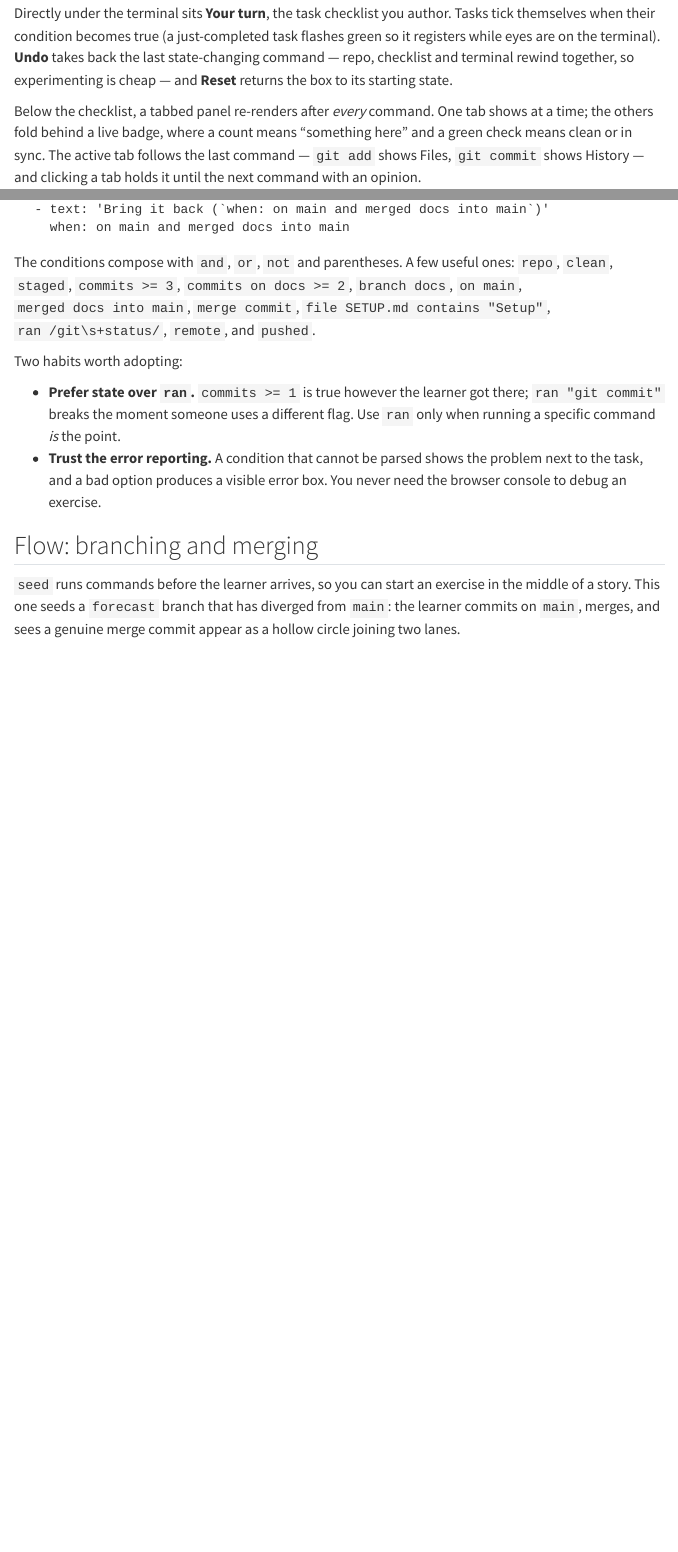
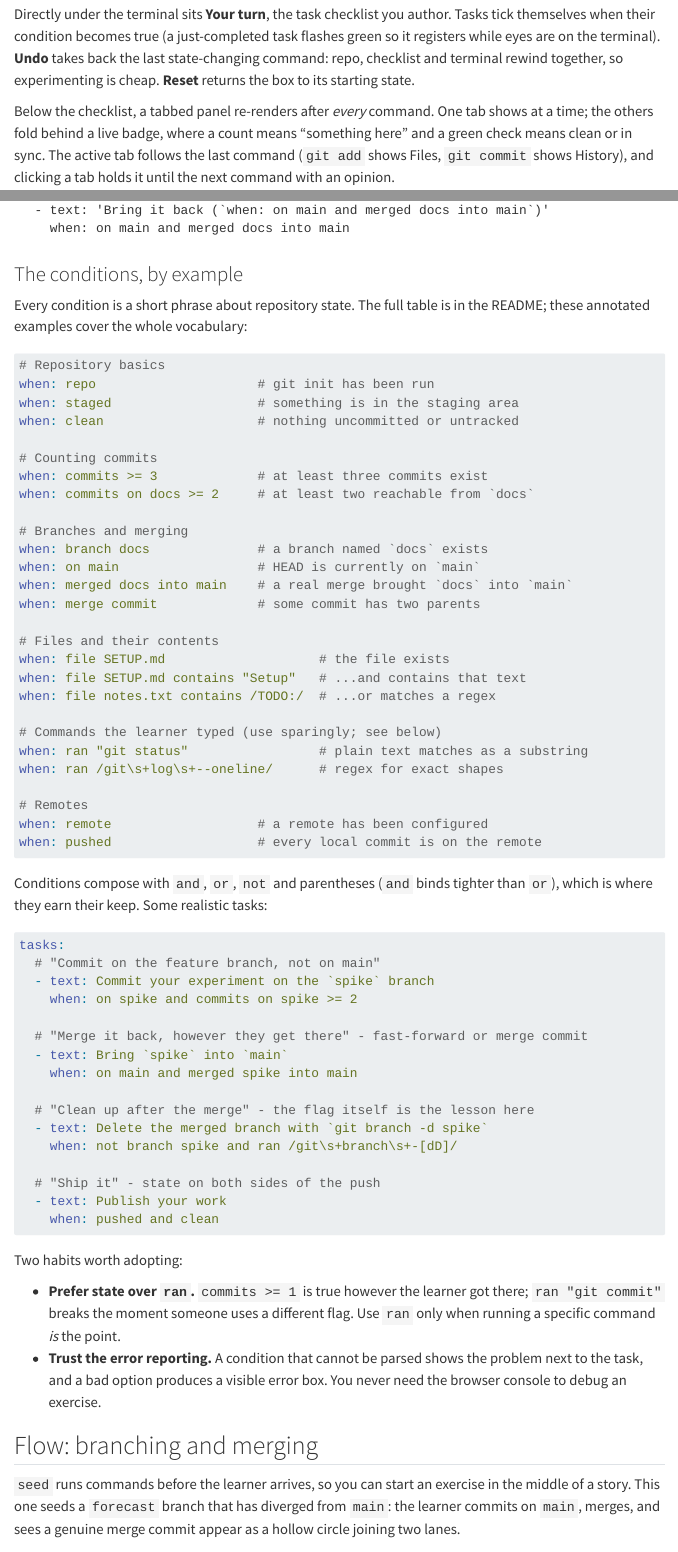
Before and after one commit to ryjohnson09/quarto-git-sandbox, a Quarto document (example.qmd): the page in a window 1100 px wide, from 610 px down before the commit and from 1070 px down after it, so that both start at the same text, and a second part further down, joined at a grey line. Rendered offline with R 4.5, knitr and Pandoc in place of Quarto, with nearby package versions; menus at the side of the page are left out; long lines of code are wrapped.

Commit message:
Add an annotated sandbox screenshot and when-language examples
- New images/sandbox-tour.png, an annotated tour of a git box, shown in
  the README intro and in example.qmd's "Reading a git box" section.
- example.qmd's "Checking the learner's work" gains "The conditions, by
  example": an annotated block covering the whole when: vocabulary plus
  four realistic composed task conditions.
- Remove the em dashes that had crept back into README.md and example.qmd.

Co-Authored-By: Claude Fable 5 <noreply@anthropic.com>

````diff
--- a/example.qmd
+++ b/example.qmd
@@ -44,15 +48,15 @@ lists everything the sandbox supports.
 Directly under the terminal sits **Your turn**, the task checklist you
 author. Tasks tick themselves when their condition becomes true (a
 just-completed task flashes green so it registers while eyes are on the
-terminal). **Undo** takes back the last state-changing command — repo,
-checklist and terminal rewind together, so experimenting is cheap — and
+terminal). **Undo** takes back the last state-changing command: repo,
+checklist and terminal rewind together, so experimenting is cheap.
 **Reset** returns the box to its starting state.
 
 Below the checklist, a tabbed panel re-renders after *every* command. One
 tab shows at a time; the others fold behind a live badge, where a count
 means "something here" and a green check means clean or in sync. The
-active tab follows the last command — `git add` shows Files, `git commit`
-shows History — and clicking a tab holds it until the next command with an
+active tab follows the last command (`git add` shows Files, `git commit`
+shows History), and clicking a tab holds it until the next command with an
 opinion.
 
 - **Files**: the working directory / staging area / repository diagram.
@@ -214,11 +218,63 @@ tasks:
     when: on main and merged docs into main
 ```
 
-The conditions compose with `and`, `or`, `not` and parentheses. A few
-useful ones: `repo`, `clean`, `staged`, `commits >= 3`,
-`commits on docs >= 2`, `branch docs`, `on main`, `merged docs into main`,
-`merge commit`, `file SETUP.md contains "Setup"`, `ran /git\s+status/`,
-`remote`, and `pushed`.
+### The conditions, by example
+
+Every condition is a short phrase about repository state. The full table
+is in the README; these annotated examples cover the whole vocabulary:
+
+```yaml
+# Repository basics
+when: repo                     # git init has been run
+when: staged                   # something is in the staging area
+when: clean                    # nothing uncommitted or untracked
+
+# Counting commits
+when: commits >= 3             # at least three commits exist
+when: commits on docs >= 2     # at least two reachable from `docs`
+
+# Branches and merging
+when: branch docs              # a branch named `docs` exists
+when: on main                  # HEAD is currently on `main`
+when: merged docs into main    # a real merge brought `docs` into `main`
+when: merge commit             # some commit has two parents
+
+# Files and their contents
+when: file SETUP.md                    # the file exists
+when: file SETUP.md contains "Setup"   # ...and contains that text
+when: file notes.txt contains /TODO:/  # ...or matches a regex
+
+# Commands the learner typed (use sparingly; see below)
+when: ran "git status"                 # plain text matches as a substring
+when: ran /git\s+log\s+--oneline/      # regex for exact shapes
+
+# Remotes
+when: remote                   # a remote has been configured
+when: pushed                   # every local commit is on the remote
+```
+
+Conditions compose with `and`, `or`, `not` and parentheses (`and` binds
+tighter than `or`), which is where they earn their keep. Some realistic
+tasks:
+
+```yaml
+tasks:
+  # "Commit on the feature branch, not on main"
+  - text: Commit your experiment on the `spike` branch
+    when: on spike and commits on spike >= 2
+
+  # "Merge it back, however they get there" - fast-forward or merge commit
+  - text: Bring `spike` into `main`
+    when: on main and merged spike into main
+
+  # "Clean up after the merge" - the flag itself is the lesson here
+  - text: Delete the merged branch with `git branch -d spike`
+    when: not branch spike and ran /git\s+branch\s+-[dD]/
+
+  # "Ship it" - state on both sides of the push
+  - text: Publish your work
+    when: pushed and clean
+```
 
 Two habits worth adopting:
 
````
Also changed, not shown: README.md, images/sandbox-tour.png (added), example.qmd (6 more changed lines).
